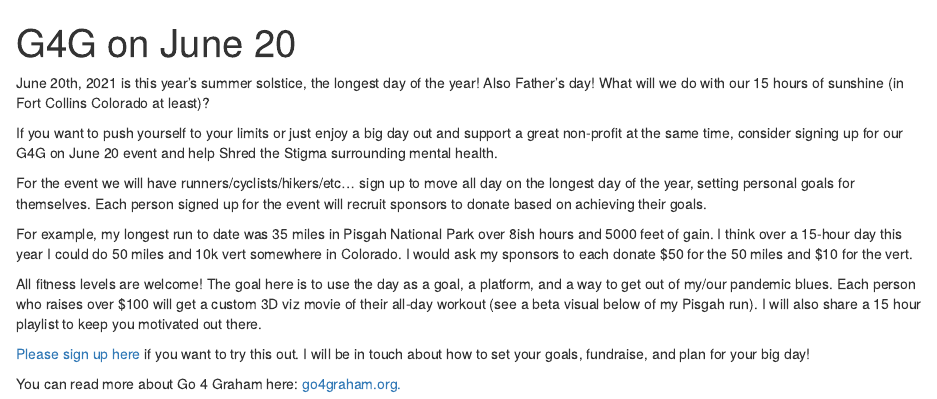
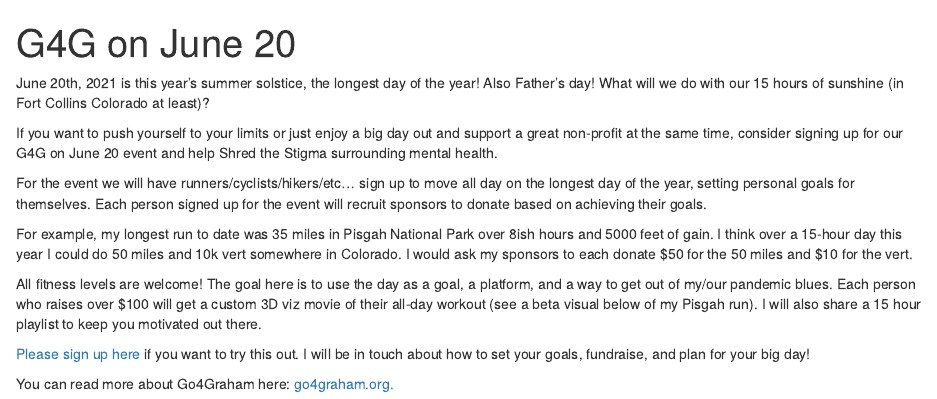
Before and after one commit to matthewross07/G4G_on_June20, an R Markdown document (index.Rmd): the page in a window 1100 px wide, from its top. The pictures show the output file index.html that the author committed with the source, opened offline.

Commit message:
One word G4G

```diff
--- a/index.Rmd
+++ b/index.Rmd
@@ -15,6 +15,6 @@ All fitness levels are welcome! The goal here is to use the day as a goal, a pla
 
 [Please sign up here](https://forms.gle/59BP4ZzWmwg4wPBe8) if you want to try this out. I will be in touch about how to set your goals, fundraise, and plan for your big day!
 
-You can read more about Go 4 Graham here: [go4graham.org.](https://www.go4graham.org/)
+You can read more about Go4Graham here: [go4graham.org.](https://www.go4graham.org/)
 
 <iframe src="https://drive.google.com/file/d/1TlMsKbAoeqdF9yCa75oK9BaDvkkWvLMO/preview" width="900" height="550"></iframe>
```
Also changed, not shown: index.html.
